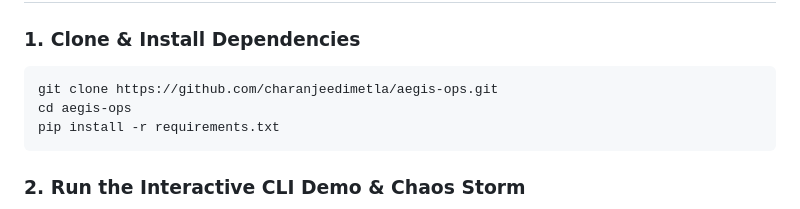
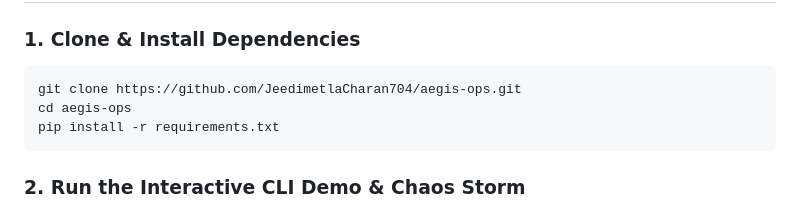
Before and after one commit to JeedimetlaCharan704/aegis-ops, a Markdown page: README.md, the part around the change. Drawn GitHub-style.

Commit message:
docs: update GitHub repository URL to JeedimetlaCharan704/aegis-ops

````diff
--- a/README.md
+++ b/README.md
@@ -104,7 +104,7 @@ else:
 
 ### 1. Clone & Install Dependencies
 ```bash
-git clone https://github.com/charanjeedimetla/aegis-ops.git
+git clone https://github.com/JeedimetlaCharan704/aegis-ops.git
 cd aegis-ops
 pip install -r requirements.txt
 ```
````
Also changed, not shown: BUILDER_CENTER_ARTICLE.md (+2 -2 lines).
